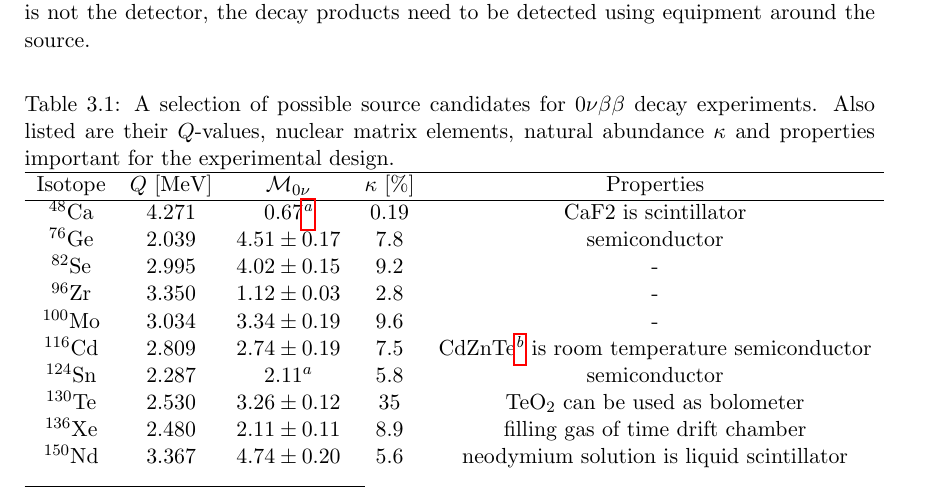
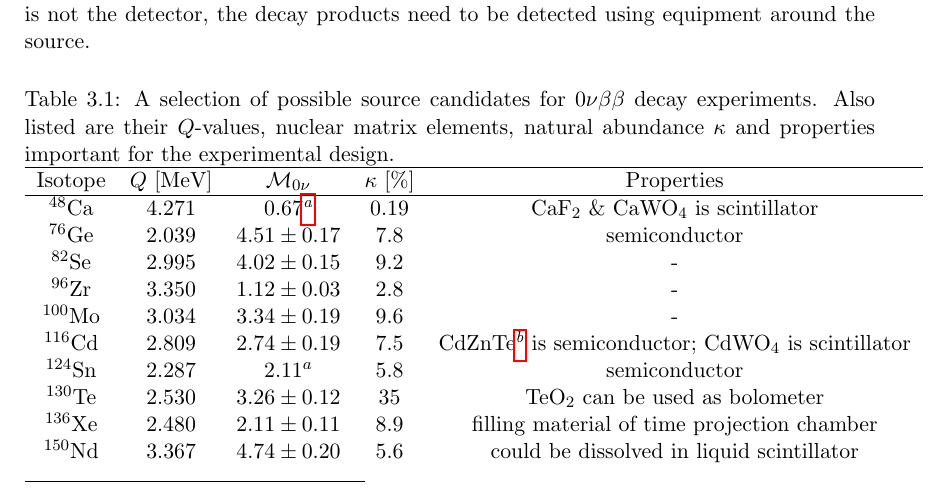
Before and after one commit to jintonic/thesis, a LaTeX thesis (thesis.tex, which reads gerda.tex): part of page 29 of 49 before the commit and part of page 29 of 51 after it, cut so that both start at the same text. Compiled offline with pdfLaTeX.

Commit message:
finished exo and xmass.
git-svn-id: file:///home/jingliu/home/jing.liu/svn/thesis/trunk@187 a066fb6a-a811-11dc-9a5e-f027034fa78f

```diff
--- a/gerda.tex
+++ b/gerda.tex
@@ -58,16 +58,16 @@ Except for background suppression techniques, the experimental approach would be
   \caption{A selection of possible source candidates for         $0\nu\beta\beta$ decay experiments. Also listed are their $Q$-values,     nuclear matrix elements, natural abundance $\kappa$ and properties     important for the experimental design.}
   \label{tab:gerda:iso}
   \begin{minipage}{\linewidth}
-    \begin{tabular}{ccccc} \hline Isotope & $Q$ [MeV] &       $\mathcal{M}_{0\nu}$ & $\kappa$ [\%] & Properties \\\hline       $^{48}$Ca & 4.271 & 0.67\footnote{The values are from the ISM         (Interacting Shell Model) calculation~\cite{Cau08}.  The other         $\mathcal{M}_{0\nu}$ values with errors are from the QRPA         (Quasi-particle Random Phase Approximation)         calculations~\cite{Rod07}. The errors are from the measurement         of $2\nu\beta\beta$ experiments.} & 0.19 & CaF2 is       scintillator \\
+    \begin{tabular}{ccccc} \hline Isotope & $Q$ [MeV] &       $\mathcal{M}_{0\nu}$ & $\kappa$ [\%] & Properties \\\hline       $^{48}$Ca & 4.271 & 0.67\footnote{The values are from the ISM         (Interacting Shell Model) calculation~\cite{Cau08}.  The other         $\mathcal{M}_{0\nu}$ values with errors are from the QRPA         (Quasi-particle Random Phase Approximation)         calculations~\cite{Rod07}. The errors are from the measurement         of $2\nu\beta\beta$ experiments.} & 0.19 & CaF$_{2}$ \&       CaWO$_{4}$ is scintillator \\
       $^{76}$Ge & 2.039 & $4.51 \pm 0.17$ & 7.8 & semiconductor \\
       $^{82}$Se & 2.995 & $4.02 \pm 0.15$ & 9.2 & - \\
       $^{96}$Zr & 3.350 & $1.12 \pm 0.03$ & 2.8 & - \\
       $^{100}$Mo & 3.034 & $3.34 \pm 0.19$ & 9.6 & - \\
-      $^{116}$Cd & 2.809 & $2.74 \pm 0.19$ & 7.5 &       CdZnTe\footnote{There are more than one isotope in the CdZnTe         crystal that could undergo $0\nu\beta\beta$ decay. The rest of         them are $^{70}$Zn with $Q = 1.001$~MeV, $\kappa = 0.62\%$,         $^{114}$Cd with $Q = 0.534$~MeV, $\kappa = 28.7\%$, $^{128}$Te         with $Q = 0.868$~MeV, $\kappa = 31.7\%$ and $^{130}$Te.} is       room temperature semiconductor\\
+      $^{116}$Cd & 2.809 & $2.74 \pm 0.19$ & 7.5 &       CdZnTe\footnote{There are more than one isotope in the CdZnTe         crystal that could undergo $0\nu\beta\beta$ decay. The rest of         them are $^{70}$Zn with $Q = 1.001$~MeV, $\kappa = 0.62\%$,         $^{114}$Cd with $Q = 0.534$~MeV, $\kappa = 28.7\%$, $^{128}$Te         with $Q = 0.868$~MeV, $\kappa = 31.7\%$ and $^{130}$Te.} is       semiconductor; CdWO$_{4}$ is scintillator\\
       $^{124}$Sn & 2.287 & $2.11^{a}$ & 5.8 & semiconductor \\
       $^{130}$Te & 2.530 & $3.26 \pm 0.12$ & 35 & TeO$_{2}$ can be       used as bolometer\\
-      $^{136}$Xe & 2.480 & $2.11 \pm 0.11$ & 8.9 & filling gas of       time drift       chamber\\
-      $^{150}$Nd & 3.367 & $4.74 \pm 0.20$ & 5.6 & neodymium solution       is liquid       scintillator\\
+      $^{136}$Xe & 2.480 & $2.11 \pm 0.11$ & 8.9 & filling material of       time projection chamber\\
+      $^{150}$Nd & 3.367 & $4.74 \pm 0.20$ & 5.6 & could be dissolved       in liquid scintillator\\
     \end{tabular}
   \end{minipage}
 \end{table}
```
Also changed, not shown: gerda.tex (17 more changed lines).
